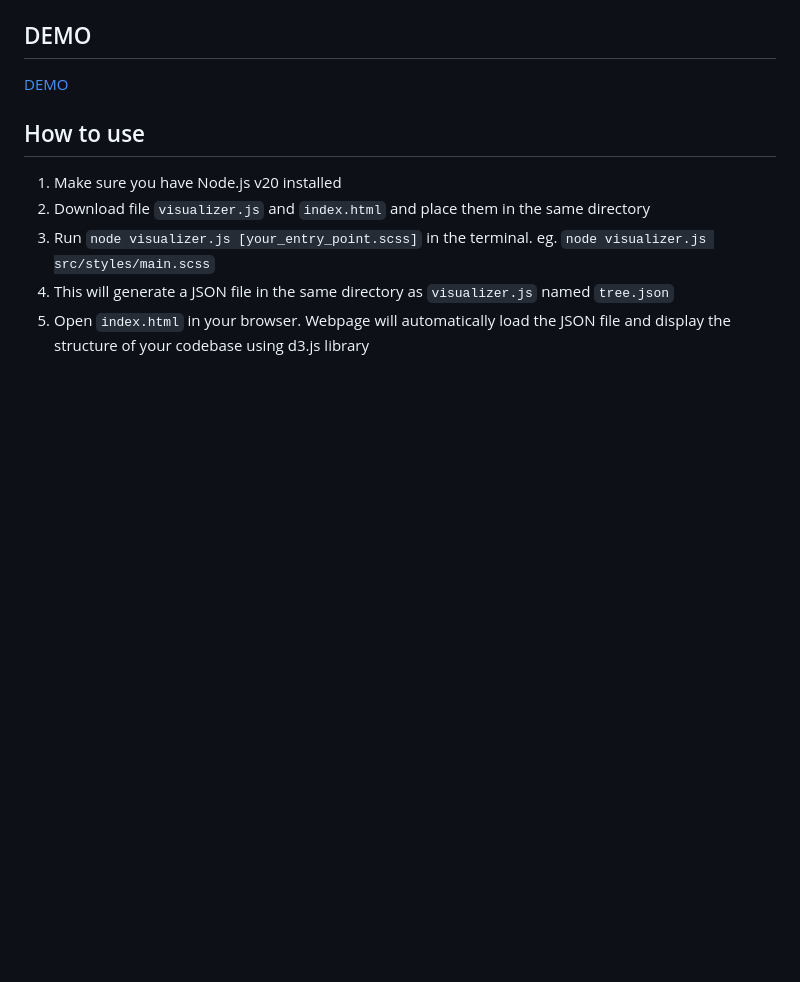
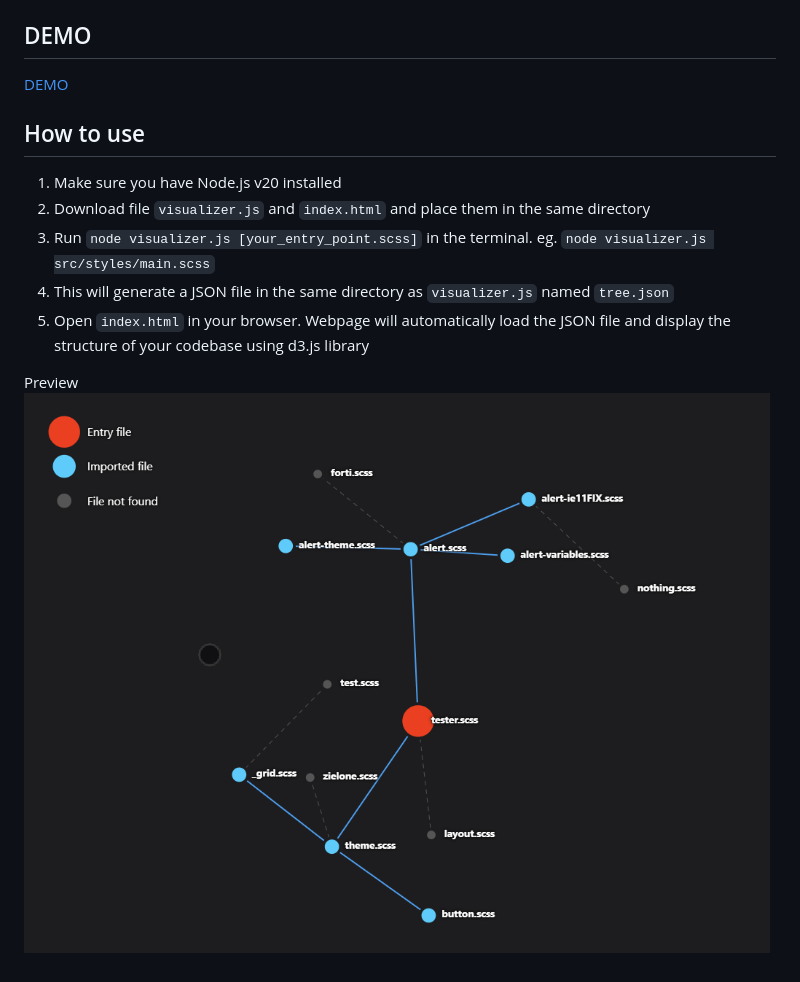
Before and after one commit to shivero/Sass-codebase-visualizer, a Markdown page: README.md, the part around the change. Rendered like a GitHub page; pictures changed too: src/structure.gif (added); blank space fills up the shorter version.

Commit message:
added gif for readme

```diff
--- a/README.md
+++ b/README.md
@@ -14,3 +14,7 @@ It is consisted of two parts:
 3. Run `node visualizer.js [your_entry_point.scss]` in the terminal. eg. `node visualizer.js src/styles/main.scss`
 4. This will generate a JSON file in the same directory as `visualizer.js` named `tree.json`
 5. Open `index.html` in your browser. Webpage will automatically load the JSON file and display the structure of your codebase using d3.js library
+
+
+Preview
+![Preview](src/structure.gif)
```
